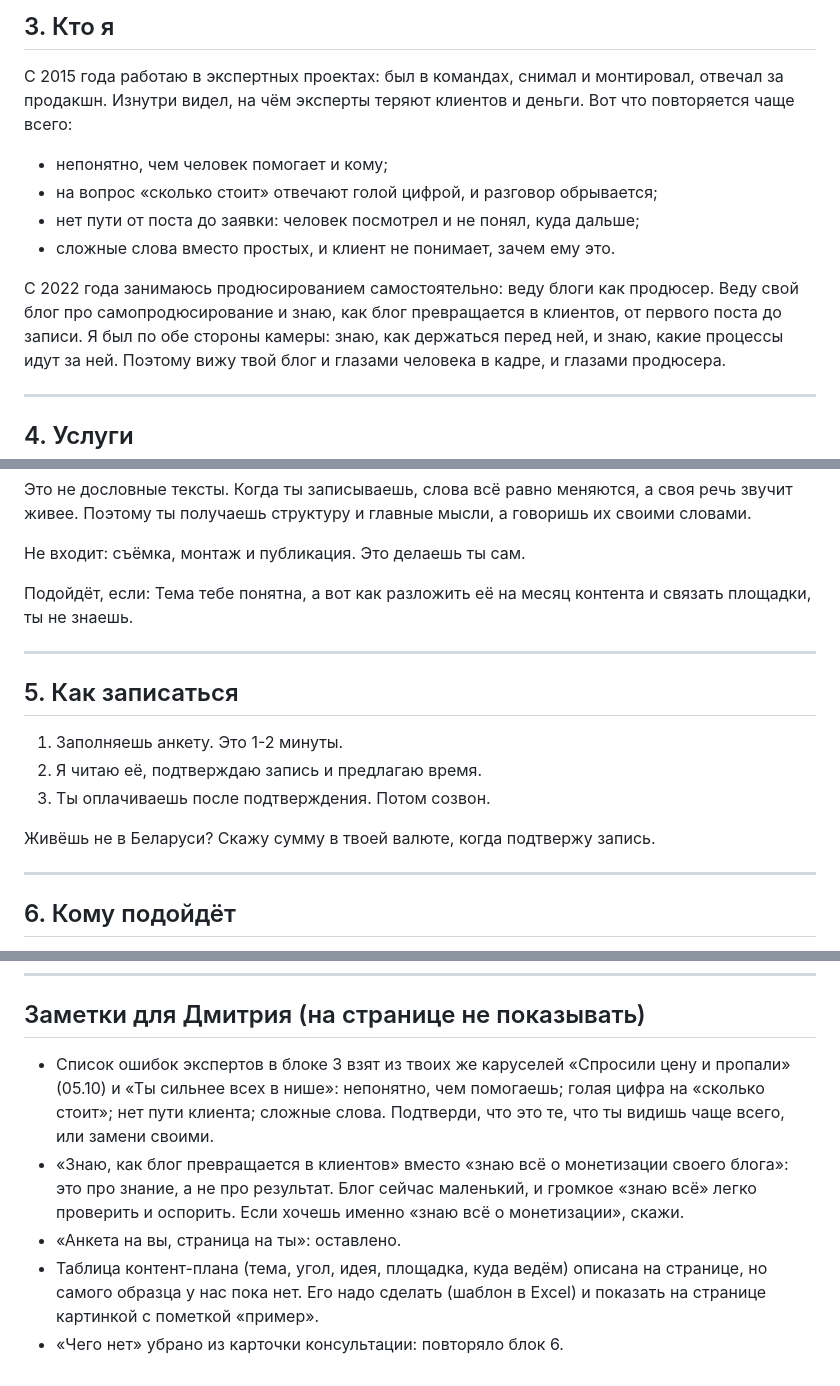
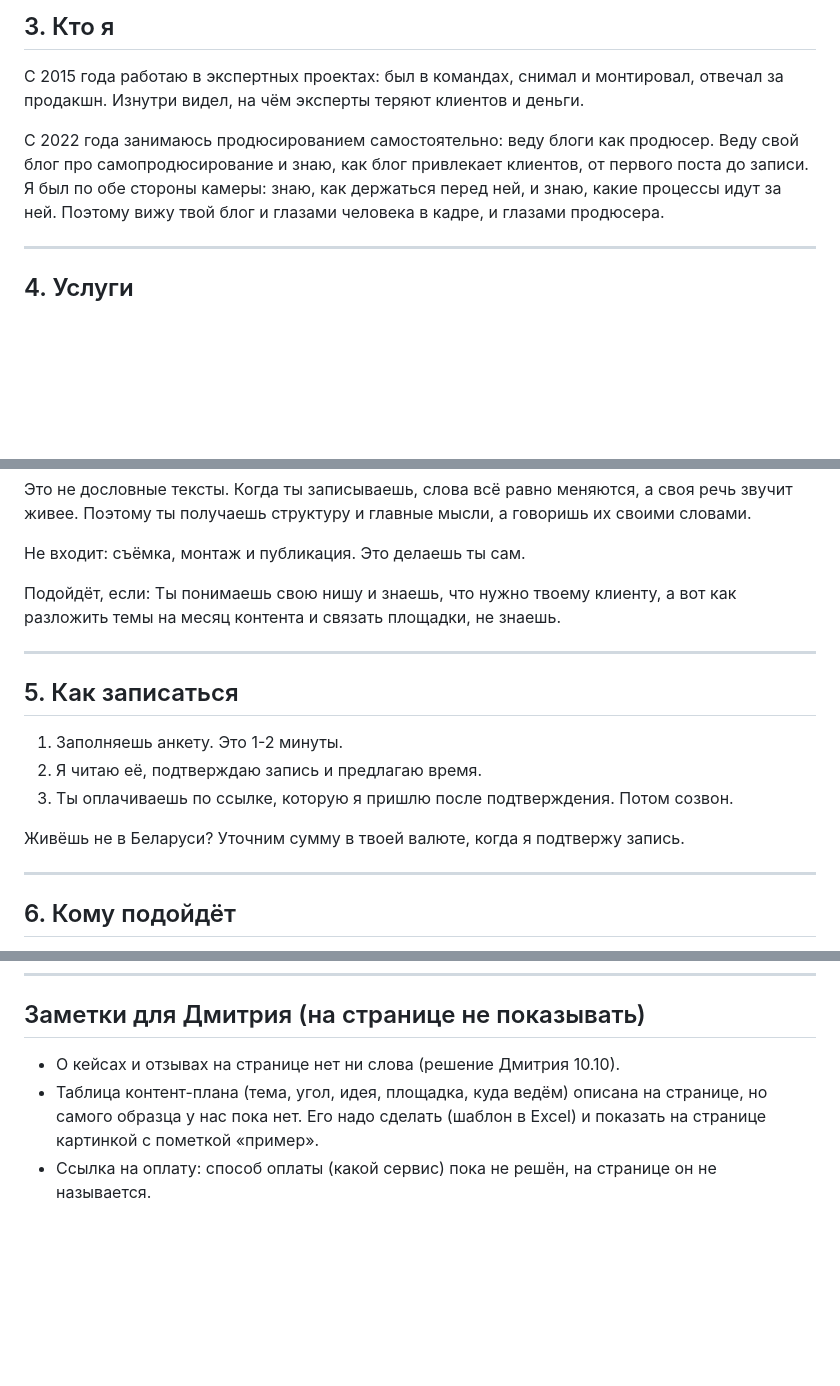
Before and after one commit to dmitrybobr89/bobr-carousels, a Markdown page: сайт-услуг/ТЕКСТ на согласование (версия 3).md, 3 parts joined by grey strips. Drawn GitHub-style; blank space fills up the shorter version.

Commit message:
Текст страницы услуг: правки Дмитрия, без кейсов и списка ошибок
Co-Authored-By: Claude Sonnet 5.5 <noreply@anthropic.com>

```diff
--- a/сайт-услуг/ТЕКСТ на согласование (версия 3).md
+++ b/сайт-услуг/ТЕКСТ на согласование (версия 3).md
@@ -28,14 +28,10 @@
 ## 3. Кто я
 
 С 2015 года работаю в экспертных проектах: был в командах, снимал и монтировал, отвечал за продакшн.
-Изнутри видел, на чём эксперты теряют клиентов и деньги. Вот что повторяется чаще всего:
-- непонятно, чем человек помогает и кому;
-- на вопрос «сколько стоит» отвечают голой цифрой, и разговор обрывается;
-- нет пути от поста до заявки: человек посмотрел и не понял, куда дальше;
-- сложные слова вместо простых, и клиент не понимает, зачем ему это.
+Изнутри видел, на чём эксперты теряют клиентов и деньги.
 
 С 2022 года занимаюсь продюсированием самостоятельно: веду блоги как продюсер.
-Веду свой блог про самопродюсирование и знаю, как блог превращается в клиентов, от первого поста до записи.
+Веду свой блог про самопродюсирование и знаю, как блог привлекает клиентов, от первого поста до записи.
 Я был по обе стороны камеры: знаю, как держаться перед ней, и знаю, какие процессы идут за ней. Поэтому вижу твой блог и глазами человека в кадре, и глазами продюсера.
 
 ---
@@ -77,7 +73,7 @@
 Не входит: съёмка, монтаж и публикация. Это делаешь ты сам.
 
 Подойдёт, если:
-Тема тебе понятна, а вот как разложить её на месяц контента и связать площадки, ты не знаешь.
+Ты понимаешь свою нишу и знаешь, что нужно твоему клиенту, а вот как разложить темы на месяц контента и связать площадки, не знаешь.
 
 ---
 
@@ -85,9 +81,9 @@
 
 1. Заполняешь анкету. Это 1-2 минуты.
 2. Я читаю её, подтверждаю запись и предлагаю время.
-3. Ты оплачиваешь после подтверждения. Потом созвон.
+3. Ты оплачиваешь по ссылке, которую я пришлю после подтверждения. Потом созвон.
 
-Живёшь не в Беларуси? Скажу сумму в твоей валюте, когда подтвержу запись.
+Живёшь не в Беларуси? Уточним сумму в твоей валюте, когда я подтвержу запись.
 
 ---
 
@@ -135,8 +128,6 @@ Instagram @dmitry.bobr
 ---
 
 ## Заметки для Дмитрия (на странице не показывать)
-- Список ошибок экспертов в блоке 3 взят из твоих же каруселей «Спросили цену и пропали» (05.10) и «Ты сильнее всех в нише»: непонятно, чем помогаешь; голая цифра на «сколько стоит»; нет пути клиента; сложные слова. Подтверди, что это те, что ты видишь чаще всего, или замени своими.
-- «Знаю, как блог превращается в клиентов» вместо «знаю всё о монетизации своего блога»: это про знание, а не про результат. Блог сейчас маленький, и громкое «знаю всё» легко проверить и оспорить. Если хочешь именно «знаю всё о монетизации», скажи.
-- «Анкета на вы, страница на ты»: оставлено.
+- О кейсах и отзывах на странице нет ни слова (решение Дмитрия 10.10).
 - Таблица контент-плана (тема, угол, идея, площадка, куда ведём) описана на странице, но самого образца у нас пока нет. Его надо сделать (шаблон в Excel) и показать на странице картинкой с пометкой «пример».
-- «Чего нет» убрано из карточки консультации: повторяло блок 6.
+- Ссылка на оплату: способ оплаты (какой сервис) пока не решён, на странице он не называется.
```
Also changed, not shown: other parts of сайт-услуг/ТЕКСТ на согласование (версия 3).md (+2 -5 lines).
